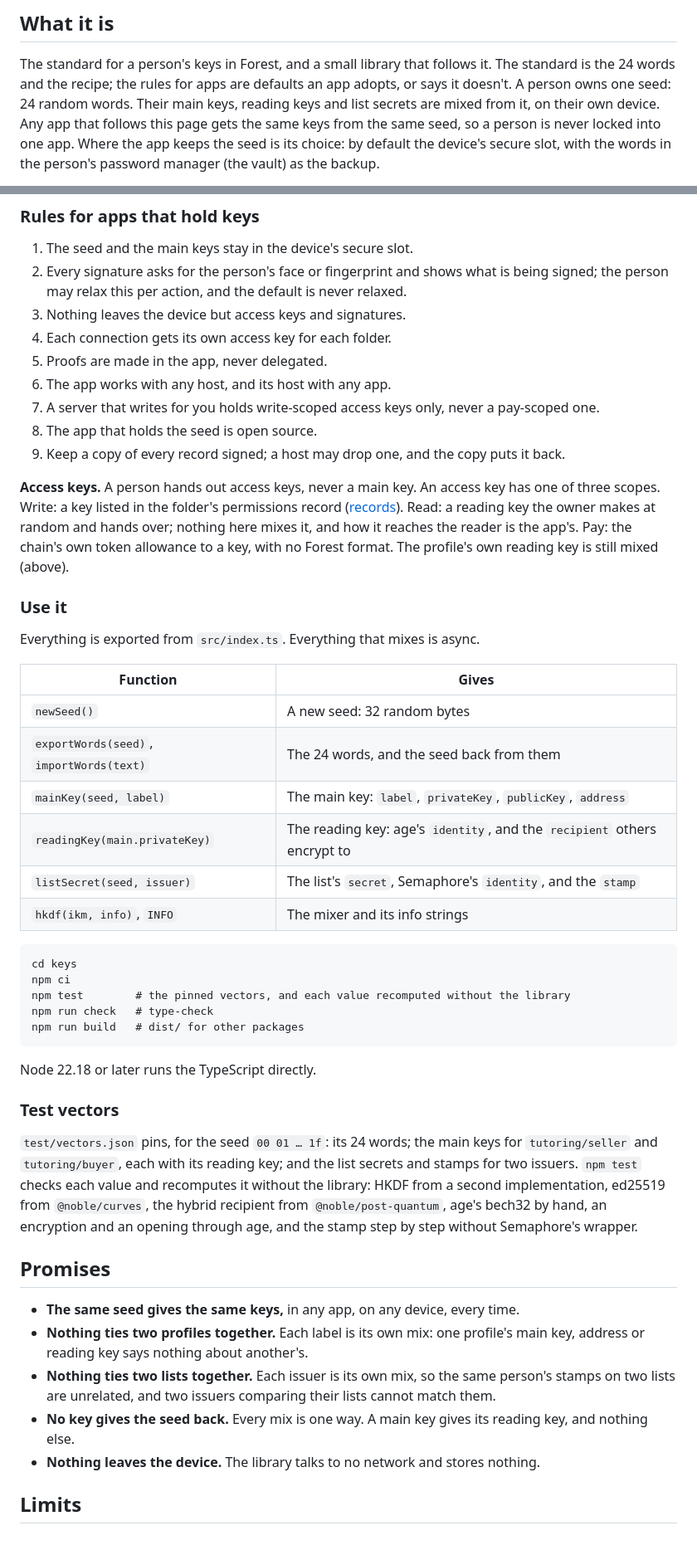
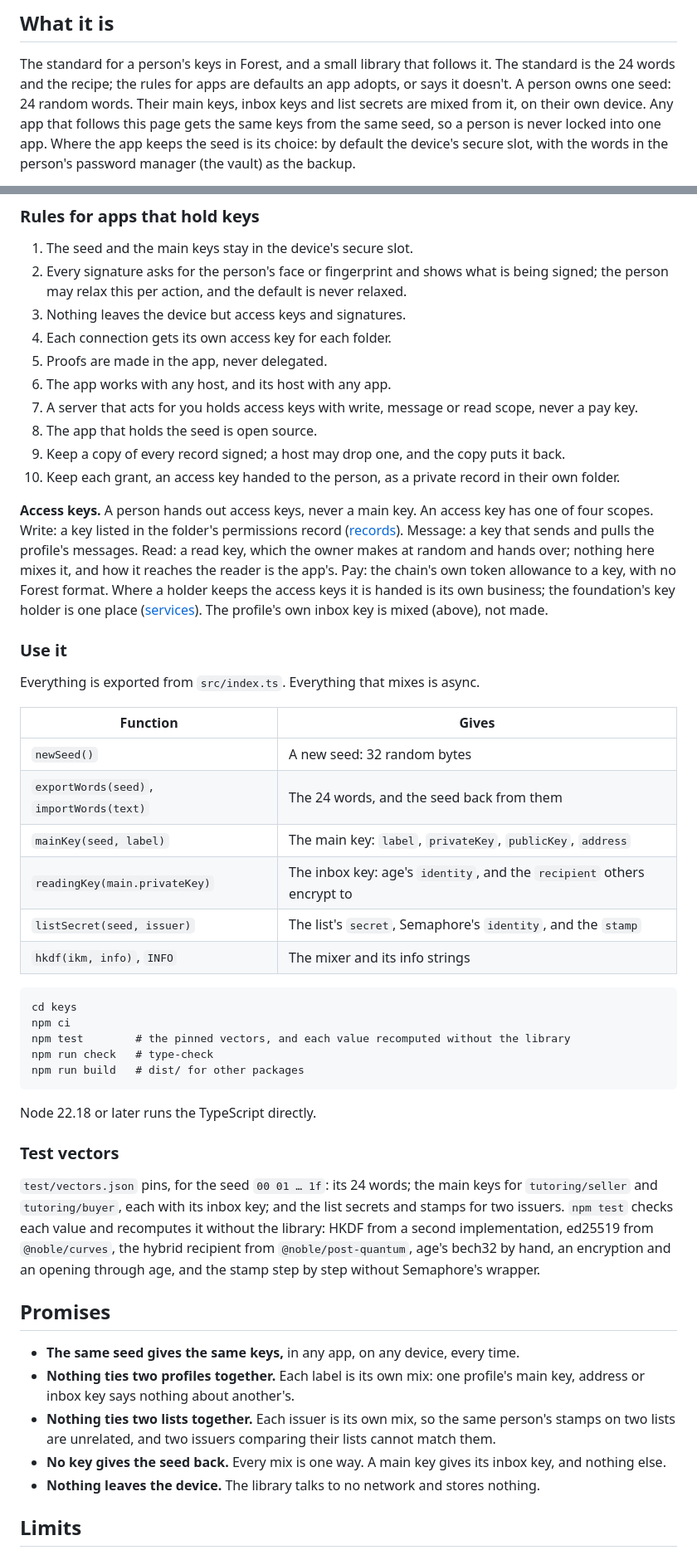
Before and after one commit to foundationforest/forest, a Markdown page: keys/README.md, 2 parts joined by grey strips. Shown at 83% size. Rendered like a GitHub page.

```diff
--- a/keys/README.md
+++ b/keys/README.md
@@ -6,7 +6,7 @@ Up: [the repo](../README.md).
 
 The standard for a person's keys in Forest, and a small library that follows it. The standard is
 the 24 words and the recipe; the rules for apps are defaults an app adopts, or says it doesn't. A
-person owns one seed: 24 random words. Their main keys, reading keys and list secrets are mixed from
+person owns one seed: 24 random words. Their main keys, inbox keys and list secrets are mixed from
 it, on their own device. Any app that follows this page gets the same keys from the same seed, so a
 person is never locked into one app. Where the app keeps the seed is its choice: by default the
 device's secure slot, with the words in the person's password manager (the vault) as the backup.
@@ -89,15 +89,19 @@ string is a new key for everyone. From the list secret on, Semaphore's own hashe
 4. Each connection gets its own access key for each folder.
 5. Proofs are made in the app, never delegated.
 6. The app works with any host, and its host with any app.
-7. A server that writes for you holds write-scoped access keys only, never a pay-scoped one.
+7. A server that acts for you holds access keys with write, message or read scope, never a pay key.
 8. The app that holds the seed is open source.
 9. Keep a copy of every record signed; a host may drop one, and the copy puts it back.
+10. Keep each grant, an access key handed to the person, as a private record in their own folder.
 
-**Access keys.** A person hands out access keys, never a main key. An access key has one of three
+**Access keys.** A person hands out access keys, never a main key. An access key has one of four
 scopes. Write: a key listed in the folder's permissions record ([records](../records/README.md)).
-Read: a reading key the owner makes at random and hands over; nothing here mixes it, and how it
-reaches the reader is the app's. Pay: the chain's own token allowance to a key, with no Forest
-format. The profile's own reading key is still mixed (above).
+Message: a key that sends and pulls the profile's messages. Read: a read key, which the owner makes
+at random and hands over; nothing here mixes it, and how it reaches the reader is the app's. Pay:
+the chain's own token allowance to a key, with no Forest format. Where a holder keeps the access
+keys it is handed is its own business; the foundation's key holder is one place
+([services](https://github.com/foundationforest/services)). The profile's own inbox key is mixed
+(above), not made.
 
 ### Use it
 
@@ -108,7 +112,7 @@ Everything is exported from `src/index.ts`. Everything that mixes is async.
 | `newSeed()` | A new seed: 32 random bytes |
 | `exportWords(seed)`, `importWords(text)` | The 24 words, and the seed back from them |
 | `mainKey(seed, label)` | The main key: `label`, `privateKey`, `publicKey`, `address` |
-| `readingKey(main.privateKey)` | The reading key: age's `identity`, and the `recipient` others encrypt to |
+| `readingKey(main.privateKey)` | The inbox key: age's `identity`, and the `recipient` others encrypt to |
 | `listSecret(seed, issuer)` | The list's `secret`, Semaphore's `identity`, and the `stamp` |
 | `hkdf(ikm, info)`, `INFO` | The mixer and its info strings |
 
@@ -125,7 +129,7 @@ Node 22.18 or later runs the TypeScript directly.
 ### Test vectors
 
 `test/vectors.json` pins, for the seed `00 01 … 1f`: its 24 words; the main keys for
-`tutoring/seller` and `tutoring/buyer`, each with its reading key; and the list secrets and stamps
+`tutoring/seller` and `tutoring/buyer`, each with its inbox key; and the list secrets and stamps
 for two issuers. `npm test` checks each value and recomputes it without the library: HKDF from a
 second implementation, ed25519 from `@noble/curves`, the hybrid recipient from
 `@noble/post-quantum`, age's bech32 by hand, an encryption and an opening through age, and the
@@ -135,10 +139,10 @@ stamp step by step without Semaphore's wrapper.
 
 - **The same seed gives the same keys,** in any app, on any device, every time.
 - **Nothing ties two profiles together.** Each label is its own mix: one profile's main key,
-  address or reading key says nothing about another's.
+  address or inbox key says nothing about another's.
 - **Nothing ties two lists together.** Each issuer is its own mix, so the same person's stamps on
   two lists are unrelated, and two issuers comparing their lists cannot match them.
-- **No key gives the seed back.** Every mix is one way. A main key gives its reading key, and
+- **No key gives the seed back.** Every mix is one way. A main key gives its inbox key, and
   nothing else.
 - **Nothing leaves the device.** The library talks to no network and stores nothing.
 
```
Also changed, not shown: other parts of keys/README.md (+28 -17 lines), CLAUDE.md (+3 -3 lines), README.md (+12 -12 lines).
